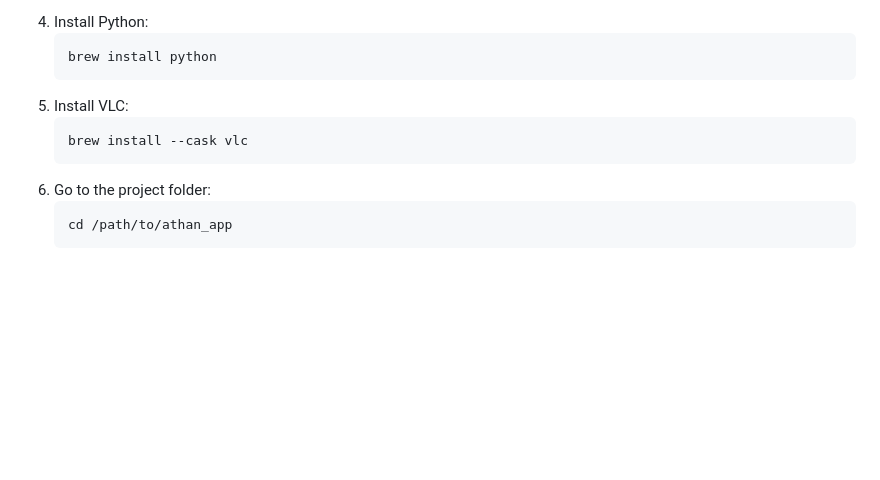
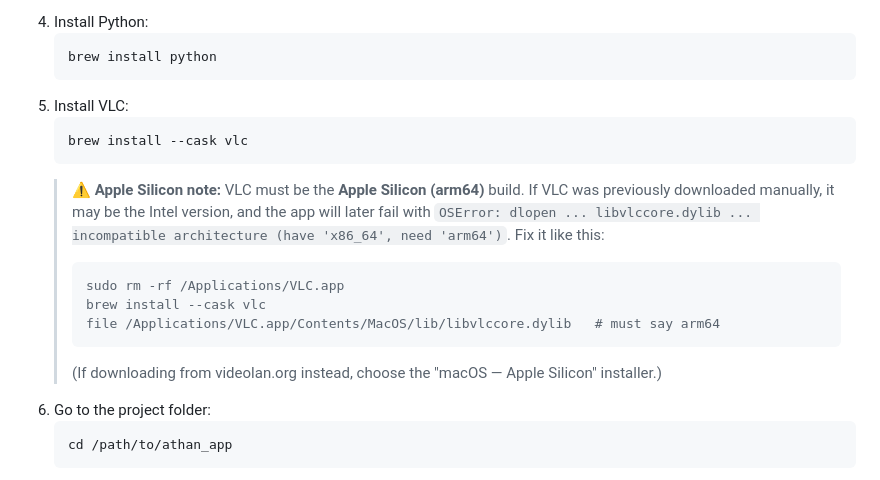
Before and after one commit to aparsi0/athan_app, a Markdown page: README.md, the part around the change. GitHub-like rendering; blank space fills up the shorter version.

Commit message:
README: document Intel-VLC-on-Apple-Silicon dlopen error and fix
Co-Authored-By: Claude Fable 5 <noreply@anthropic.com>

````diff
--- a/README.md
+++ b/README.md
@@ -94,6 +94,16 @@ You need these things on any computer:
    ```bash
    brew install --cask vlc
    ```
+   > ⚠️ **Apple Silicon note:** VLC must be the **Apple Silicon (arm64)** build.
+   > If VLC was previously downloaded manually, it may be the Intel version, and the
+   > app will later fail with `OSError: dlopen ... libvlccore.dylib ... incompatible
+   > architecture (have 'x86_64', need 'arm64')`. Fix it like this:
+   > ```bash
+   > sudo rm -rf /Applications/VLC.app
+   > brew install --cask vlc
+   > file /Applications/VLC.app/Contents/MacOS/lib/libvlccore.dylib   # must say arm64
+   > ```
+   > (If downloading from videolan.org instead, choose the "macOS — Apple Silicon" installer.)
 6. Go to the project folder:
    ```bash
    cd /path/to/athan_app
````
